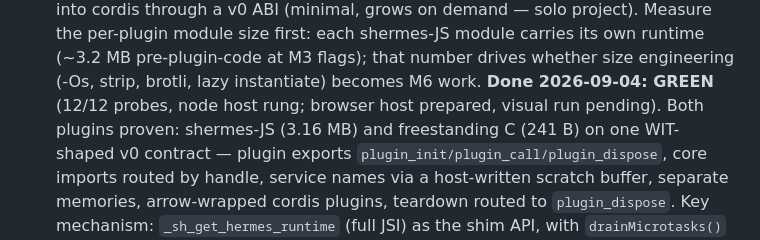
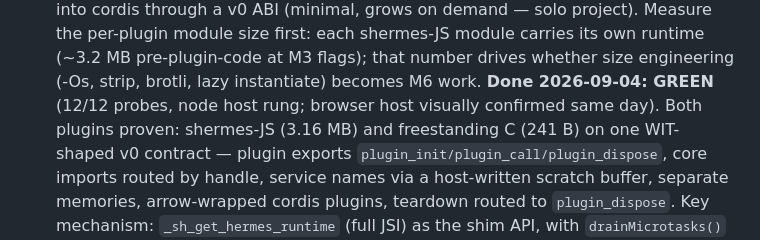
Before and after one commit to takeiteasy/eded, a Markdown page: docs/plan.md, the part around the change. Drawn GitHub-style.

```diff
--- a/docs/plan.md
+++ b/docs/plan.md
@@ -164,7 +164,7 @@ flip to the wasm target per milestone.
   that number drives whether size engineering (-Os, strip, brotli, lazy
   instantiate) becomes M6 work.
   **Done 2026-09-04: GREEN** (12/12 probes, node host rung; browser host
-  prepared, visual run pending). Both plugins proven: shermes-JS (3.16 MB)
+  visually confirmed same day). Both plugins proven: shermes-JS (3.16 MB)
   and freestanding C (241 B) on one WIT-shaped v0 contract — plugin exports
   `plugin_init/plugin_call/plugin_dispose`, core imports routed by handle,
   service names via a host-written scratch buffer, separate memories,
```
Also changed, not shown: docs/FINDINGS.md (+3 -3 lines).
